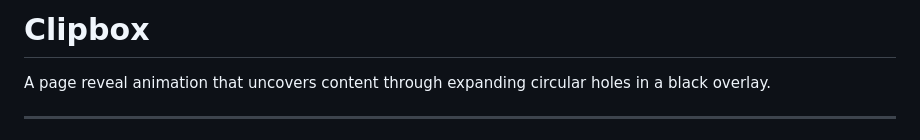
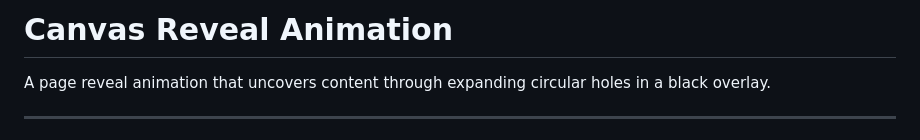
Before and after one commit to Kayvonk/SVG-reveal-animation, a Markdown page: README.md, the part around the change. Drawn GitHub-style.

```diff
--- a/README.md
+++ b/README.md
@@ -1,4 +1,4 @@
-# Clipbox
+# Canvas Reveal Animation
 
 A page reveal animation that uncovers content through expanding circular holes in a black overlay.
 
```
